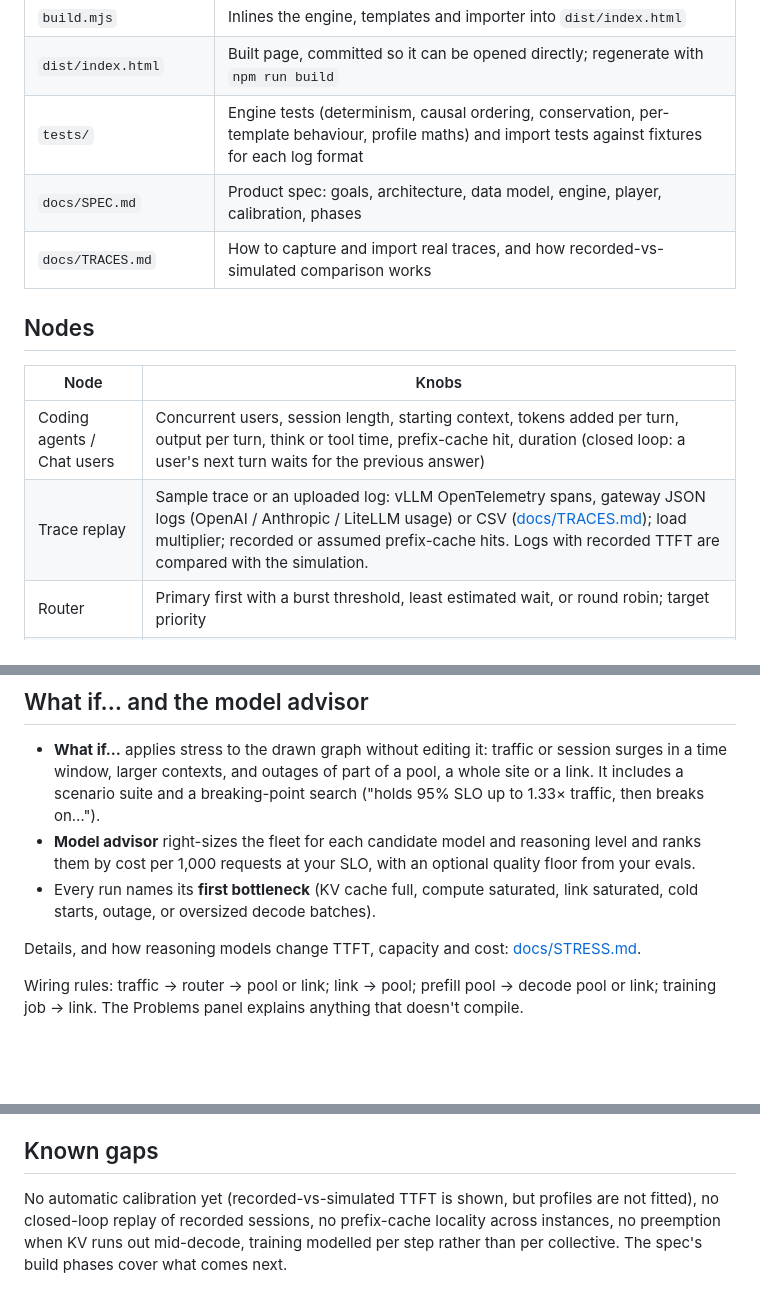
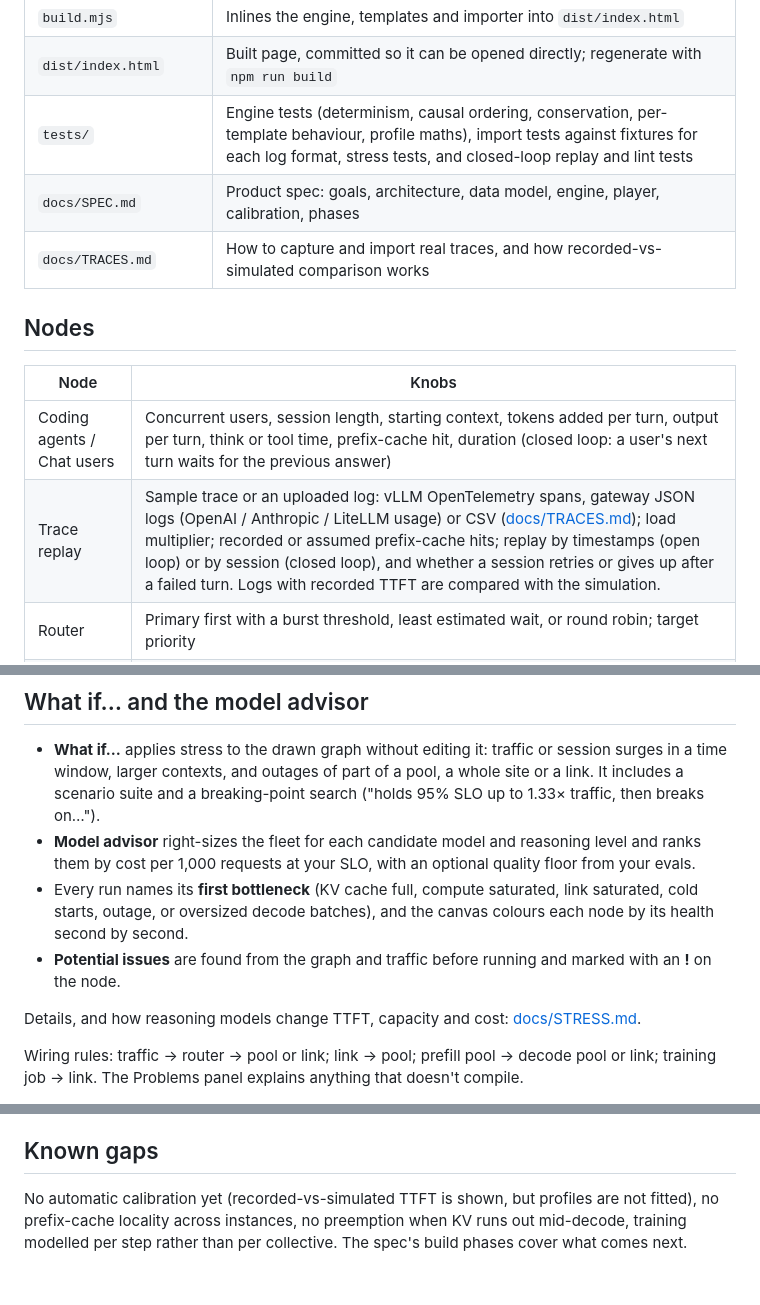
Before and after one commit to hardikashah-eng/AIInfraTools, a Markdown page: fleetscope/README.md, 3 parts joined by grey strips. Rendered like a GitHub page; blank space fills up the shorter version.

```diff
--- a/fleetscope/README.md
+++ b/fleetscope/README.md
@@ -84,7 +96,7 @@ npm run build     # inline src/ into dist/index.html
 | `src/index.src.html` | Editor UI: palette, pan/zoom canvas, wiring, details panel, live node rendering, charts, timeline |
 | `build.mjs` | Inlines the engine, templates and importer into `dist/index.html` |
 | `dist/index.html` | Built page, committed so it can be opened directly; regenerate with `npm run build` |
-| `tests/` | Engine tests (determinism, causal ordering, conservation, per-template behaviour, profile maths) and import tests against fixtures for each log format |
+| `tests/` | Engine tests (determinism, causal ordering, conservation, per-template behaviour, profile maths), import tests against fixtures for each log format, stress tests, and closed-loop replay and lint tests |
 | `docs/SPEC.md` | Product spec: goals, architecture, data model, engine, player, calibration, phases |
 | `docs/TRACES.md` | How to capture and import real traces, and how recorded-vs-simulated comparison works |
 
@@ -93,7 +105,7 @@ npm run build     # inline src/ into dist/index.html
 | Node | Knobs |
 | --- | --- |
 | Coding agents / Chat users | Concurrent users, session length, starting context, tokens added per turn, output per turn, think or tool time, prefix-cache hit, duration (closed loop: a user's next turn waits for the previous answer) |
-| Trace replay | Sample trace or an uploaded log: vLLM OpenTelemetry spans, gateway JSON logs (OpenAI / Anthropic / LiteLLM usage) or CSV ([docs/TRACES.md](docs/TRACES.md)); load multiplier; recorded or assumed prefix-cache hits. Logs with recorded TTFT are compared with the simulation. |
+| Trace replay | Sample trace or an uploaded log: vLLM OpenTelemetry spans, gateway JSON logs (OpenAI / Anthropic / LiteLLM usage) or CSV ([docs/TRACES.md](docs/TRACES.md)); load multiplier; recorded or assumed prefix-cache hits; replay by timestamps (open loop) or by session (closed loop), and whether a session retries or gives up after a failed turn. Logs with recorded TTFT are compared with the simulation. |
 | Router | Primary first with a burst threshold, least estimated wait, or round robin; target priority |
 | GPU pool | Role (aggregated, prefill, decode), site and site type, GPU type, fixed or autoscaled instances, cold start, scale thresholds, max batch, fabric bandwidth |
 | Cross-site link | Bandwidth, round trip, egress price; shared by everything wired through it |
@@ -105,7 +117,8 @@ npm run build     # inline src/ into dist/index.html
 
 - **What if…** applies stress to the drawn graph without editing it: traffic or session surges in a time window, larger contexts, and outages of part of a pool, a whole site or a link. It includes a scenario suite and a breaking-point search ("holds 95% SLO up to 1.33× traffic, then breaks on…").
 - **Model advisor** right-sizes the fleet for each candidate model and reasoning level and ranks them by cost per 1,000 requests at your SLO, with an optional quality floor from your evals.
-- Every run names its **first bottleneck** (KV cache full, compute saturated, link saturated, cold starts, outage, or oversized decode batches).
+- Every run names its **first bottleneck** (KV cache full, compute saturated, link saturated, cold starts, outage, or oversized decode batches), and the canvas colours each node by its health second by second.
+- **Potential issues** are found from the graph and traffic before running and marked with an **!** on the node.
 
 Details, and how reasoning models change TTFT, capacity and cost: [docs/STRESS.md](docs/STRESS.md).
 
@@ -124,4 +137,4 @@ Requests that don't fit an instance's KV cache are rejected. Training steps cost
 
 ## Known gaps
 
-No automatic calibration yet (recorded-vs-simulated TTFT is shown, but profiles are not fitted), no closed-loop replay of recorded sessions, no prefix-cache locality across instances, no preemption when KV runs out mid-decode, training modelled per step rather than per collective. The spec's build phases cover what comes next.
+No automatic calibration yet (recorded-vs-simulated TTFT is shown, but profiles are not fitted), no prefix-cache locality across instances, no preemption when KV runs out mid-decode, training modelled per step rather than per collective. The spec's build phases cover what comes next.
```
Also changed, not shown: other parts of fleetscope/README.md (+12 -0 lines), fleetscope/docs/SPEC.md (+6 -0 lines), fleetscope/docs/TRACES.md (+18 -0 lines), fleetscope/docs/img/closed-loop-replay.png (added), fleetscope/docs/img/health-colouring.png (added), 5 other files.
